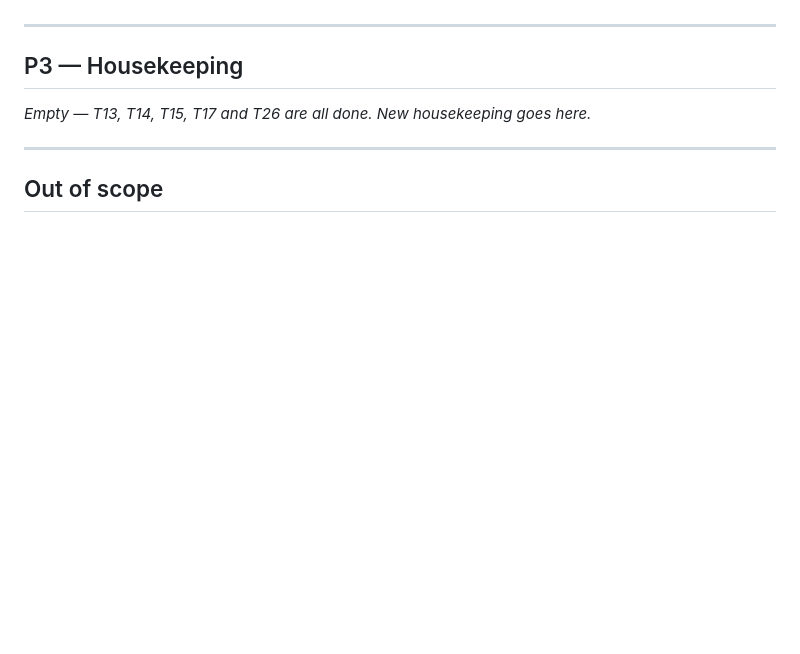
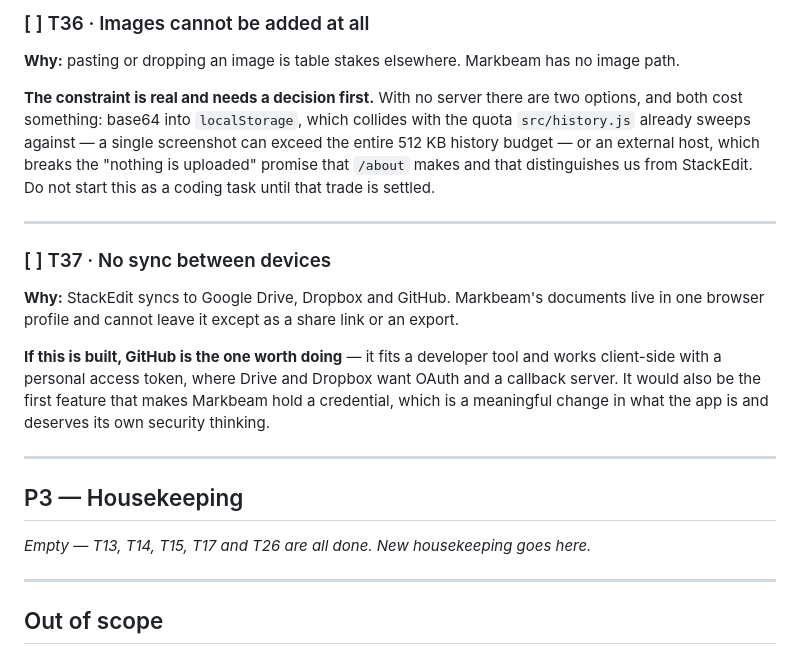
Before and after one commit to sharjeelfaiq/markbeam, a Markdown page: tasks.md, the part around one of its changes. Drawn GitHub-style; blank space fills up the shorter version.

```diff
--- a/tasks.md
+++ b/tasks.md
@@ -29,3 +102,25 @@ above P1.*
+### [ ] T36 · Images cannot be added at all
+
+**Why:** pasting or dropping an image is table stakes elsewhere. Markbeam has no image path.
+
+**The constraint is real and needs a decision first.** With no server there are two options,
+and both cost something: base64 into `localStorage`, which collides with the quota
+`src/history.js` already sweeps against — a single screenshot can exceed the entire 512 KB
+history budget — or an external host, which breaks the "nothing is uploaded" promise that
+`/about` makes and that distinguishes us from StackEdit. Do not start this as a coding task
+until that trade is settled.
+
+---
+
+### [ ] T37 · No sync between devices
+
+**Why:** StackEdit syncs to Google Drive, Dropbox and GitHub. Markbeam's documents live in one
+browser profile and cannot leave it except as a share link or an export.
+
+**If this is built, GitHub is the one worth doing** — it fits a developer tool and works
+client-side with a personal access token, where Drive and Dropbox want OAuth and a callback
+server. It would also be the first feature that makes Markbeam hold a credential, which is a
+meaningful change in what the app is and deserves its own security thinking.
 
 ---
 
```
Also changed, not shown: other parts of tasks.md (+81 -8 lines).
